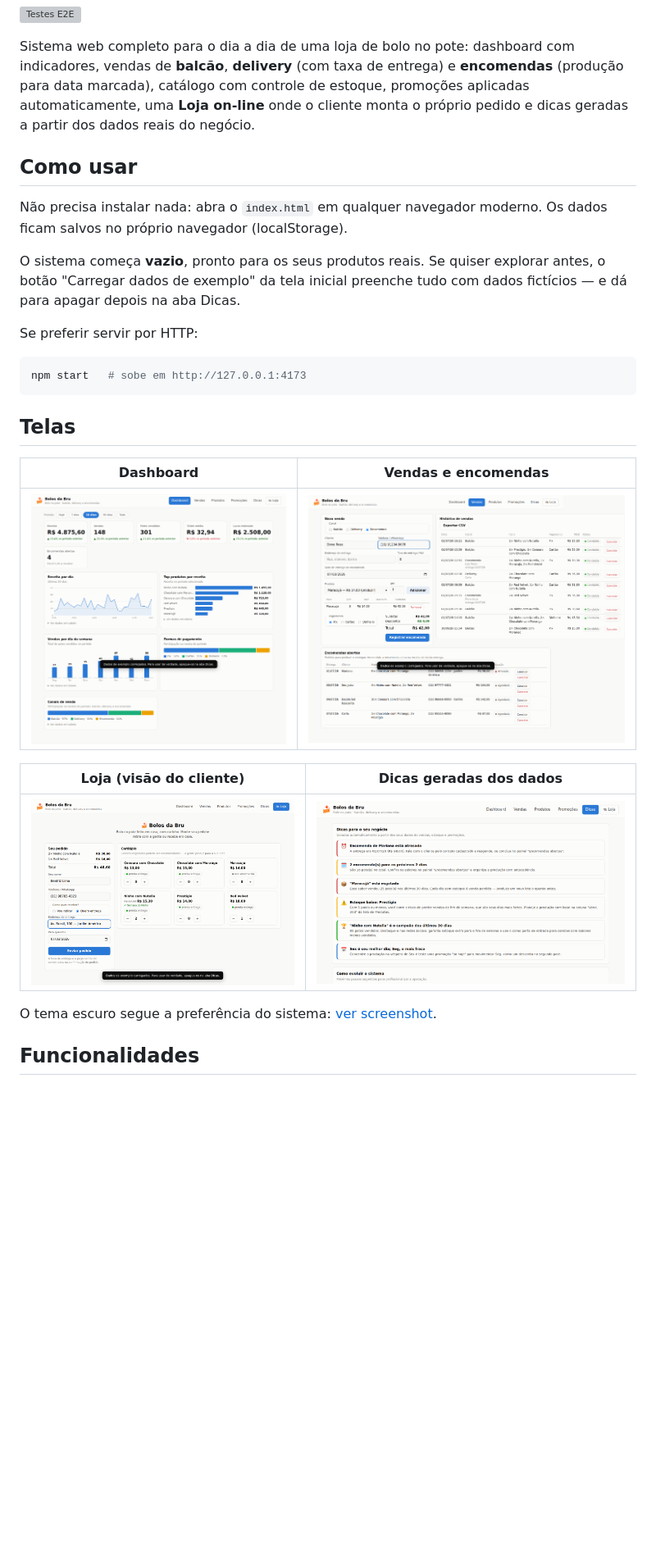
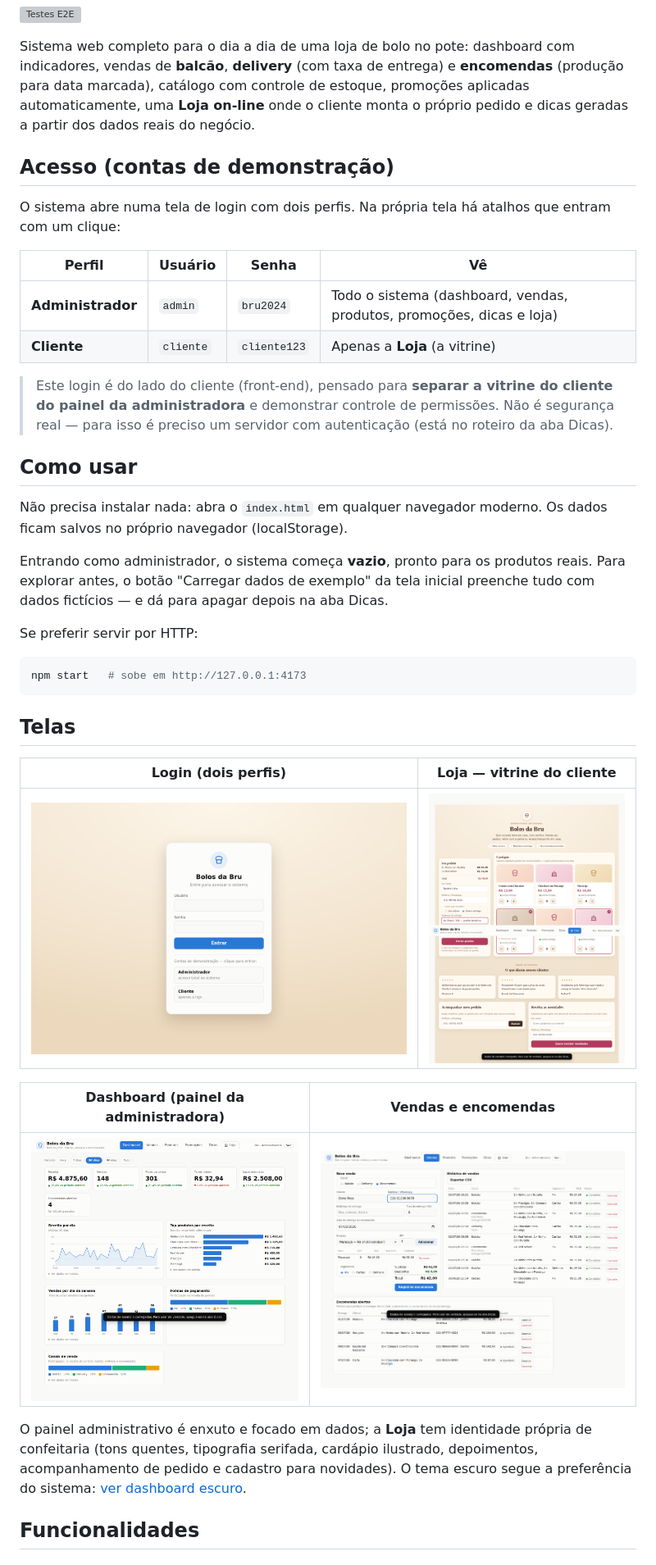
Before and after one commit to GhansenGoncalves/portifolioGHG, a Markdown page: bolos-da-bru/README.md, the part around the change. Shown at 82% size. Rendered like a GitHub page; pictures changed too: bolos-da-bru/docs/screenshots/dashboard.png, bolos-da-bru/docs/screenshots/dicas.png, bolos-da-bru/docs/screenshots/login.png (added); blank space fills up the shorter version; grey boxes are pictures that could not be loaded.

```diff
--- a/bolos-da-bru/README.md
+++ b/bolos-da-bru/README.md
@@ -8,14 +8,29 @@ com indicadores, vendas de **balcão**, **delivery** (com taxa de entrega) e
 promoções aplicadas automaticamente, uma **Loja on-line** onde o cliente monta
 o próprio pedido e dicas geradas a partir dos dados reais do negócio.
 
+## Acesso (contas de demonstração)
+
+O sistema abre numa tela de login com dois perfis. Na própria tela há atalhos
+que entram com um clique:
+
+| Perfil | Usuário | Senha | Vê |
+|---|---|---|---|
+| **Administrador** | `admin` | `bru2024` | Todo o sistema (dashboard, vendas, produtos, promoções, dicas e loja) |
+| **Cliente** | `cliente` | `cliente123` | Apenas a **Loja** (a vitrine) |
+
+> Este login é do lado do cliente (front-end), pensado para **separar a vitrine
+> do cliente do painel da administradora** e demonstrar controle de permissões.
+> Não é segurança real — para isso é preciso um servidor com autenticação (está
+> no roteiro da aba Dicas).
+
 ## Como usar
 
 Não precisa instalar nada: abra o `index.html` em qualquer navegador moderno.
 Os dados ficam salvos no próprio navegador (localStorage).
 
-O sistema começa **vazio**, pronto para os seus produtos reais. Se quiser
-explorar antes, o botão "Carregar dados de exemplo" da tela inicial preenche
-tudo com dados fictícios — e dá para apagar depois na aba Dicas.
+Entrando como administrador, o sistema começa **vazio**, pronto para os produtos
+reais. Para explorar antes, o botão "Carregar dados de exemplo" da tela inicial
+preenche tudo com dados fictícios — e dá para apagar depois na aba Dicas.
 
 Se preferir servir por HTTP:
 
@@ -25,15 +40,18 @@ npm start   # sobe em http://127.0.0.1:4173
 
 ## Telas
 
-| Dashboard | Vendas e encomendas |
+| Login (dois perfis) | Loja — vitrine do cliente |
+|---|---|
+| ![Tela de login com contas de demonstração](docs/screenshots/login.png) | ![Vitrine de confeitaria com cardápio, depoimentos e cadastro](docs/screenshots/loja.png) |
+
+| Dashboard (painel da administradora) | Vendas e encomendas |
 |---|---|
 | ![Dashboard com KPIs e gráficos](docs/screenshots/dashboard.png) | ![Fluxo de venda com painel de encomendas](docs/screenshots/vendas.png) |
 
-| Loja (visão do cliente) | Dicas geradas dos dados |
-|---|---|
-| ![Loja on-line com carrinho](docs/screenshots/loja.png) | ![Dicas de negócio](docs/screenshots/dicas.png) |
-
-O tema escuro segue a preferência do sistema: [ver screenshot](docs/screenshots/dashboard-dark.png).
+O painel administrativo é enxuto e focado em dados; a **Loja** tem identidade
+própria de confeitaria (tons quentes, tipografia serifada, cardápio ilustrado,
+depoimentos, acompanhamento de pedido e cadastro para novidades). O tema escuro
+segue a preferência do sistema: [ver dashboard escuro](docs/screenshots/dashboard-dark.png).
 
 ## Funcionalidades
 
```
Also changed, not shown: bolos-da-bru/docs/screenshots/dashboard-dark.png, 4 other files.
